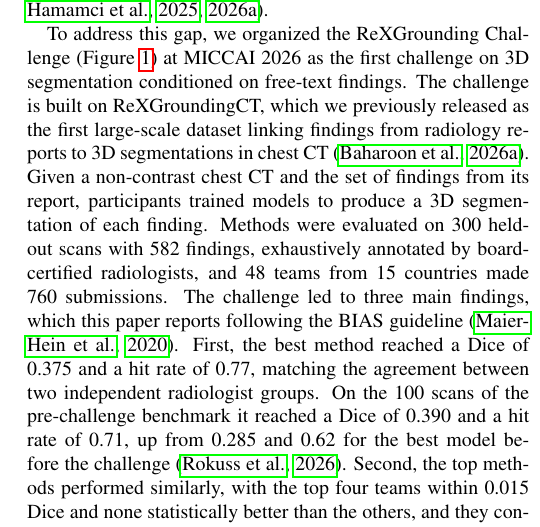
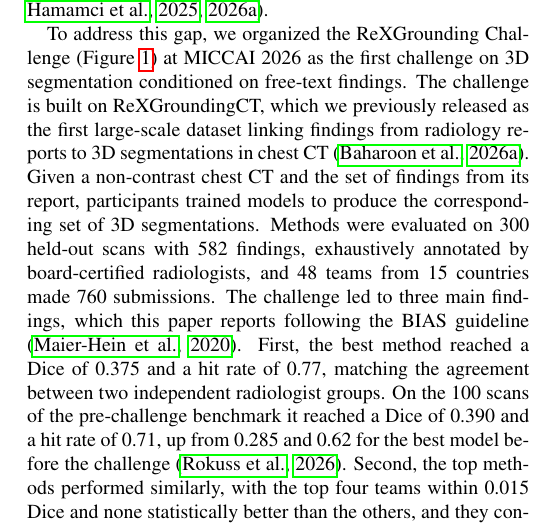
Before and after one commit to MohammedSB/rexgrounding-challenge-paper, a LaTeX paper (paper/main.tex): part of one column of page 2 of 25, cut so that both start at the same text. Compiled offline with pdfLaTeX.

Commit message:
Abstract and intro: corresponding set of 3D segmentations
Co-Authored-By: Claude Opus 5.5 <noreply@anthropic.com>

```diff
--- a/paper/main.tex
+++ b/paper/main.tex
@@ -286,8 +286,8 @@ segmentation conditioned on free-text findings. The challenge is built on
 ReXGroundingCT, which we previously released as the first large-scale dataset
 linking findings from radiology reports to 3D segmentations in chest CT
 \citep{baharoon2026rexgroundingct}. Given a non-contrast chest CT and the set of findings from its report,
-participants trained models to produce a 3D segmentation
-of each finding. Methods were evaluated on
+participants trained models to produce the corresponding set
+of 3D segmentations. Methods were evaluated on
 300 held-out scans with 582 findings, exhaustively annotated by
 board-certified radiologists, and 48 teams from 15 countries made
 760 submissions. The challenge led to three main findings, which this paper
```
Also changed, not shown: paper/main.tex (4 more changed lines), 1 other file.
